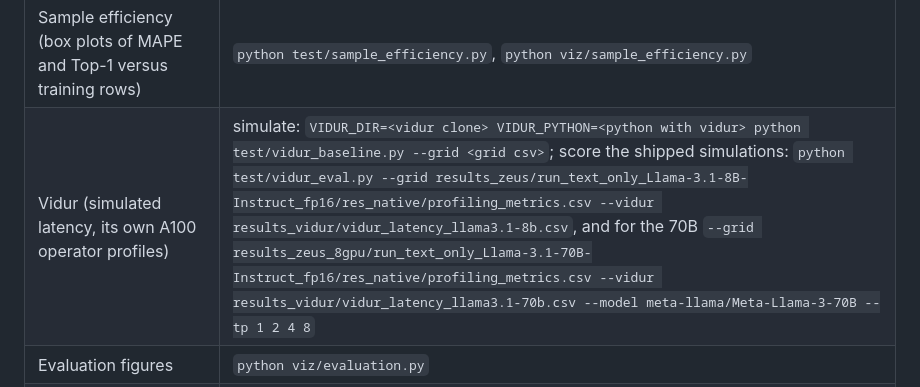
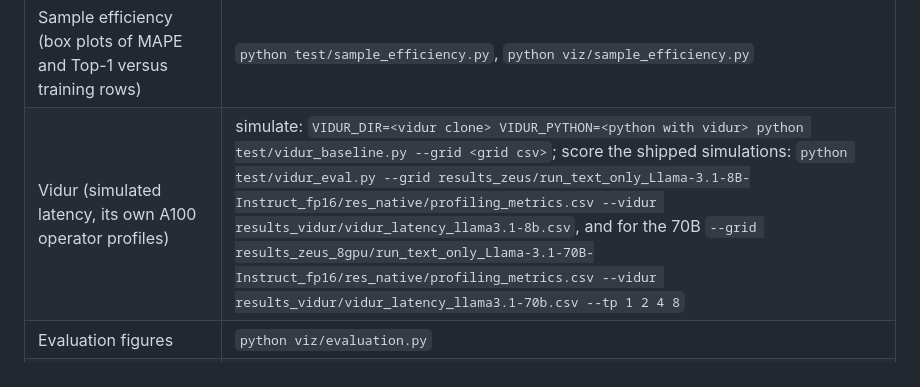
Before and after one commit to vittpall/energylens, a Markdown page: README.md, the part around the change. Drawn GitHub-style.

Commit message:
README: vidur_eval takes --tp only

```diff
--- a/README.md
+++ b/README.md
@@ -110,7 +110,7 @@ Run the scripts from `nvidia/` unless noted otherwise. Outputs go to `nvidia/res
 | Fit on at most 4 GPUs, predict the 8-GPU layouts | `python test/gpu8_extrapolation.py` |
 | Gaussian-process and two-stage (latency x power) baselines | `python test/more_baselines.py`, `python test/more_baselines_extrap.py` |
 | Sample efficiency (box plots of MAPE and Top-1 versus training rows) | `python test/sample_efficiency.py`, `python viz/sample_efficiency.py` |
-| Vidur (simulated latency, its own A100 operator profiles) | simulate: `VIDUR_DIR=<vidur clone> VIDUR_PYTHON=<python with vidur> python test/vidur_baseline.py --grid <grid csv>`; score the shipped simulations: `python test/vidur_eval.py --grid results_zeus/run_text_only_Llama-3.1-8B-Instruct_fp16/res_native/profiling_metrics.csv --vidur results_vidur/vidur_latency_llama3.1-8b.csv`, and for the 70B `--grid results_zeus_8gpu/run_text_only_Llama-3.1-70B-Instruct_fp16/res_native/profiling_metrics.csv --vidur results_vidur/vidur_latency_llama3.1-70b.csv --model meta-llama/Meta-Llama-3-70B --tp 1 2 4 8` |
+| Vidur (simulated latency, its own A100 operator profiles) | simulate: `VIDUR_DIR=<vidur clone> VIDUR_PYTHON=<python with vidur> python test/vidur_baseline.py --grid <grid csv>`; score the shipped simulations: `python test/vidur_eval.py --grid results_zeus/run_text_only_Llama-3.1-8B-Instruct_fp16/res_native/profiling_metrics.csv --vidur results_vidur/vidur_latency_llama3.1-8b.csv`, and for the 70B `--grid results_zeus_8gpu/run_text_only_Llama-3.1-70B-Instruct_fp16/res_native/profiling_metrics.csv --vidur results_vidur/vidur_latency_llama3.1-70b.csv --tp 1 2 4 8` |
 | Evaluation figures | `python viz/evaluation.py` |
 | Profiling cost: random vs D-optimal designs, equal-cost comparison with MaverIQ | `cd adaptive_sampling && python run.py --all && python profiling_cost.py && python equal_cost.py` |
 | Symbolic-regression search for the template | `python sr_training.py --help` (needs PySR) |
```
